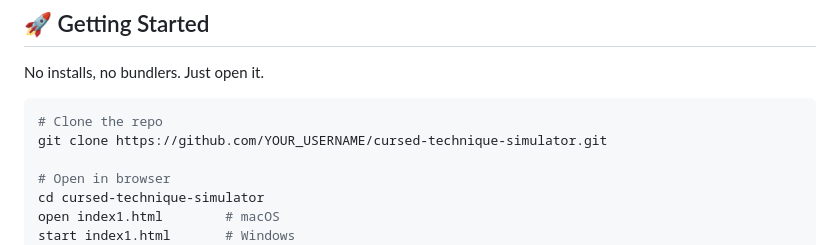
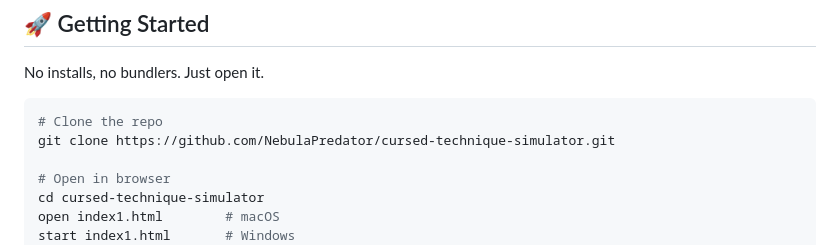
Before and after one commit to NebulaPredator/jjk-cursed-technique-simulator, a Markdown page: README.md, the part around the change. GitHub-like rendering.

````diff
--- a/README.md
+++ b/README.md
@@ -38,7 +38,7 @@ No installs, no bundlers. Just open it.
 
 ```bash
 # Clone the repo
-git clone https://github.com/YOUR_USERNAME/cursed-technique-simulator.git
+git clone https://github.com/NebulaPredator/cursed-technique-simulator.git
 
 # Open in browser
 cd cursed-technique-simulator
````
